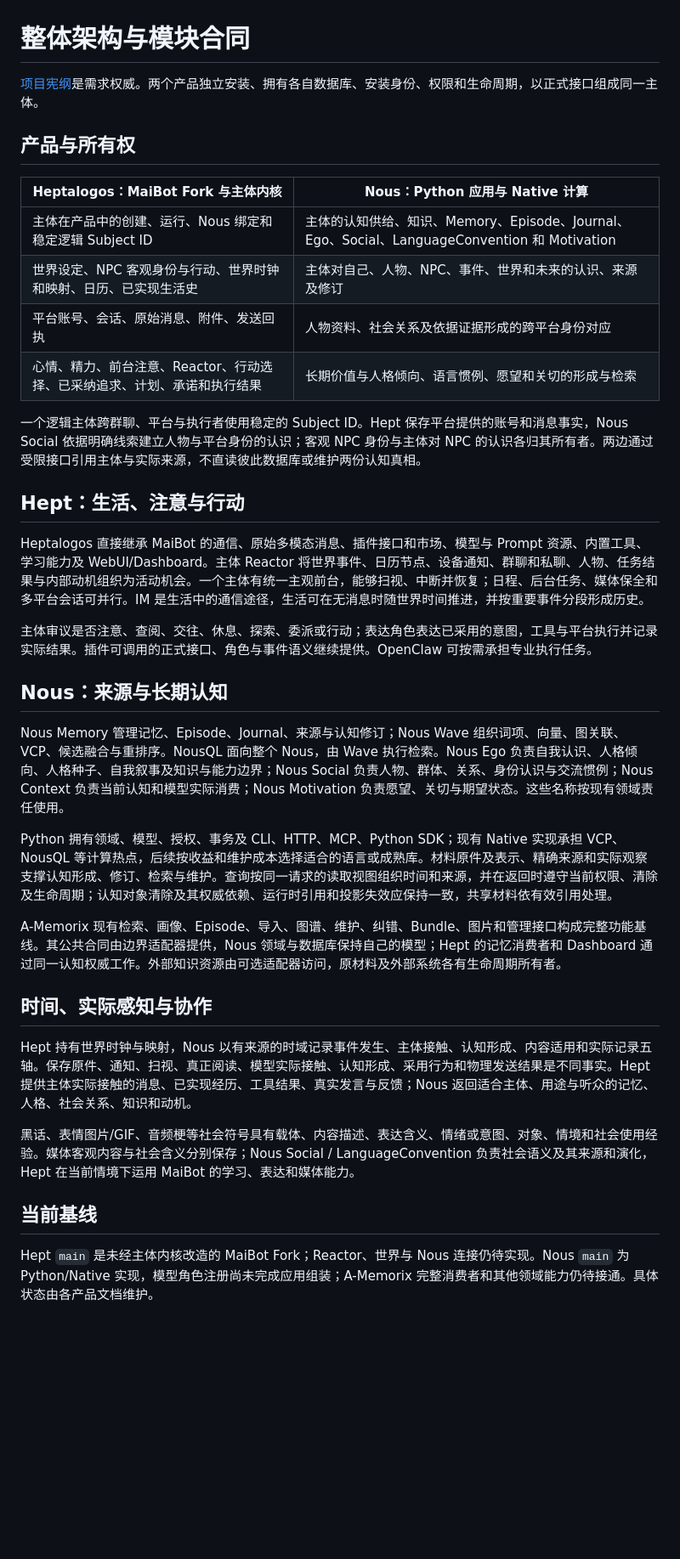
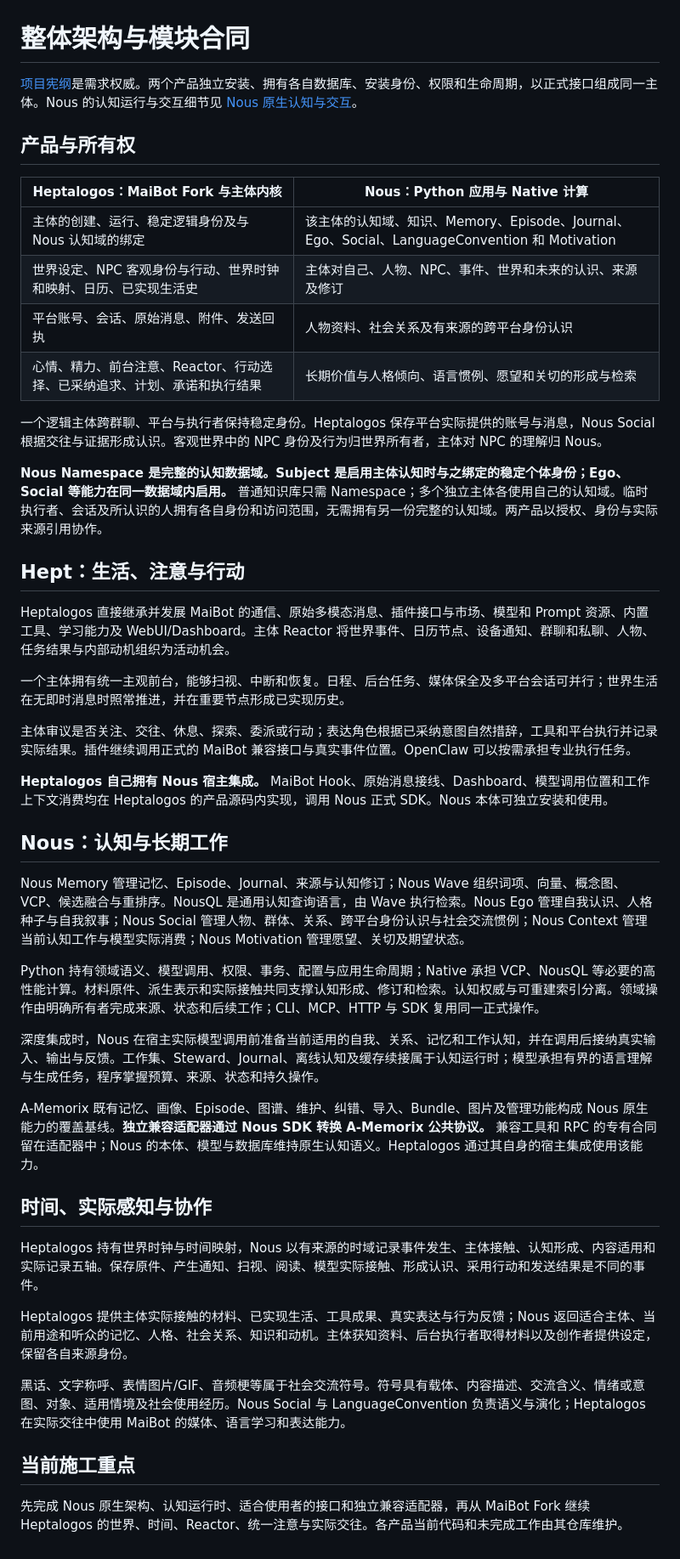
Before and after one commit to Heptalogos-Devs/Architecture-Vault, a Markdown page: 设计/整体架构与模块合同.md, the part around the change. Shown at 85% size. GitHub-like rendering; blank space fills up the shorter version.

Commit message:
docs: align subject binding and product responsibility

```diff
--- a/设计/整体架构与模块合同.md
+++ b/设计/整体架构与模块合同.md
@@ -1,39 +1,48 @@
 # 整体架构与模块合同
 
-[项目宪纲](../项目宪纲.md)是需求权威。两个产品独立安装、拥有各自数据库、安装身份、权限和生命周期，以正式接口组成同一主体。
+[项目宪纲](../项目宪纲.md)是需求权威。两个产品独立安装、拥有各自数据库、安装身份、权限和生命周期，以正式接口组成同一主体。Nous 的认知运行与交互细节见 [Nous 原生认知与交互](Nous原生认知与交互.md)。
 
 ## 产品与所有权
 
 | Heptalogos：MaiBot Fork 与主体内核 | Nous：Python 应用与 Native 计算 |
 |---|---|
-| 主体在产品中的创建、运行、Nous 绑定和稳定逻辑 Subject ID | 主体的认知供给、知识、Memory、Episode、Journal、Ego、Social、LanguageConvention 和 Motivation |
+| 主体的创建、运行、稳定逻辑身份及与 Nous 认知域的绑定 | 该主体的认知域、知识、Memory、Episode、Journal、Ego、Social、LanguageConvention 和 Motivation |
 | 世界设定、NPC 客观身份与行动、世界时钟和映射、日历、已实现生活史 | 主体对自己、人物、NPC、事件、世界和未来的认识、来源及修订 |
-| 平台账号、会话、原始消息、附件、发送回执 | 人物资料、社会关系及依据证据形成的跨平台身份对应 |
+| 平台账号、会话、原始消息、附件、发送回执 | 人物资料、社会关系及有来源的跨平台身份认识 |
 | 心情、精力、前台注意、Reactor、行动选择、已采纳追求、计划、承诺和执行结果 | 长期价值与人格倾向、语言惯例、愿望和关切的形成与检索 |
 
-一个逻辑主体跨群聊、平台与执行者使用稳定的 Subject ID。Hept 保存平台提供的账号和消息事实，Nous Social 依据明确线索建立人物与平台身份的认识；客观 NPC 身份与主体对 NPC 的认识各归其所有者。两边通过受限接口引用主体与实际来源，不直读彼此数据库或维护两份认知真相。
+一个逻辑主体跨群聊、平台与执行者保持稳定身份。Heptalogos 保存平台实际提供的账号与消息，Nous Social 根据交往与证据形成认识。客观世界中的 NPC 身份及行为归世界所有者，主体对 NPC 的理解归 Nous。
+
+**Nous Namespace 是完整的认知数据域。Subject 是启用主体认知时与之绑定的稳定个体身份；Ego、Social 等能力在同一数据域内启用。** 普通知识库只需 Namespace；多个独立主体各使用自己的认知域。临时执行者、会话及所认识的人拥有各自身份和访问范围，无需拥有另一份完整的认知域。两产品以授权、身份与实际来源引用协作。
 
 ## Hept：生活、注意与行动
 
-Heptalogos 直接继承 MaiBot 的通信、原始多模态消息、插件接口和市场、模型与 Prompt 资源、内置工具、学习能力及 WebUI/Dashboard。主体 Reactor 将世界事件、日历节点、设备通知、群聊和私聊、人物、任务结果与内部动机组织为活动机会。一个主体有统一主观前台，能够扫视、中断并恢复；日程、后台任务、媒体保全和多平台会话可并行。IM 是生活中的通信途径，生活可在无消息时随世界时间推进，并按重要事件分段形成历史。
+Heptalogos 直接继承并发展 MaiBot 的通信、原始多模态消息、插件接口与市场、模型和 Prompt 资源、内置工具、学习能力及 WebUI/Dashboard。主体 Reactor 将世界事件、日历节点、设备通知、群聊和私聊、人物、任务结果与内部动机组织为活动机会。
 
-主体审议是否注意、查阅、交往、休息、探索、委派或行动；表达角色表达已采用的意图，工具与平台执行并记录实际结果。插件可调用的正式接口、角色与事件语义继续提供。OpenClaw 可按需承担专业执行任务。
+一个主体拥有统一主观前台，能够扫视、中断和恢复。日程、后台任务、媒体保全及多平台会话可并行；世界生活在无即时消息时照常推进，并在重要节点形成已实现历史。
 
-## Nous：来源与长期认知
+主体审议是否关注、交往、休息、探索、委派或行动；表达角色根据已采纳意图自然措辞，工具和平台执行并记录实际结果。插件继续调用正式的 MaiBot 兼容接口与真实事件位置。OpenClaw 可以按需承担专业执行任务。
 
-Nous Memory 管理记忆、Episode、Journal、来源与认知修订；Nous Wave 组织词项、向量、图关联、VCP、候选融合与重排序。NousQL 面向整个 Nous，由 Wave 执行检索。Nous Ego 负责自我认识、人格倾向、人格种子、自我叙事及知识与能力边界；Nous Social 负责人物、群体、关系、身份认识与交流惯例；Nous Context 负责当前认知和模型实际消费；Nous Motivation 负责愿望、关切与期望状态。这些名称按现有领域责任使用。
+**Heptalogos 自己拥有 Nous 宿主集成。** MaiBot Hook、原始消息接线、Dashboard、模型调用位置和工作上下文消费均在 Heptalogos 的产品源码内实现，调用 Nous 正式 SDK。Nous 本体可独立安装和使用。
 
+## Nous：认知与长期工作
 
-Python 拥有领域、模型、授权、事务及 CLI、HTTP、MCP、Python SDK；现有 Native 实现承担 VCP、NousQL 等计算热点，后续按收益和维护成本选择适合的语言或成熟库。材料原件及表示、精确来源和实际观察支撑认知形成、修订、检索与维护。查询按同一请求的读取视图组织时间和来源，并在返回时遵守当前权限、清除及生命周期；认知对象清除及其权威依赖、运行时引用和投影失效应保持一致，共享材料依有效引用处理。
+Nous Memory 管理记忆、Episode、Journal、来源与认知修订；Nous Wave 组织词项、向量、概念图、VCP、候选融合与重排序。NousQL 是通用认知查询语言，由 Wave 执行检索。Nous Ego 管理自我认识、人格种子与自我叙事；Nous Social 管理人物、群体、关系、跨平台身份认识与社会交流惯例；Nous Context 管理当前认知工作与模型实际消费；Nous Motivation 管理愿望、关切及期望状态。
 
-A-Memorix 现有检索、画像、Episode、导入、图谱、维护、纠错、Bundle、图片和管理接口构成完整功能基线。其公共合同由边界适配器提供，Nous 领域与数据库保持自己的模型；Hept 的记忆消费者和 Dashboard 通过同一认知权威工作。外部知识资源由可选适配器访问，原材料及外部系统各有生命周期所有者。
+Python 持有领域语义、模型调用、权限、事务、配置与应用生命周期；Native 承担 VCP、NousQL 等必要的高性能计算。材料原件、派生表示和实际接触共同支撑认知形成、修订和检索。认知权威与可重建索引分离。领域操作由明确所有者完成来源、状态和后续工作；CLI、MCP、HTTP 与 SDK 复用同一正式操作。
+
+深度集成时，Nous 在宿主实际模型调用前准备当前适用的自我、关系、记忆和工作认知，并在调用后接纳真实输入、输出与反馈。工作集、Steward、Journal、离线认知及缓存续接属于认知运行时；模型承担有界的语言理解与生成任务，程序掌握预算、来源、状态和持久操作。
+
+A-Memorix 既有记忆、画像、Episode、图谱、维护、纠错、导入、Bundle、图片及管理功能构成 Nous 原生能力的覆盖基线。**独立兼容适配器通过 Nous SDK 转换 A-Memorix 公共协议。** 兼容工具和 RPC 的专有合同留在适配器中；Nous 的本体、模型与数据库维持原生认知语义。Heptalogos 通过其自身的宿主集成使用该能力。
 
 ## 时间、实际感知与协作
 
-Hept 持有世界时钟与映射，Nous 以有来源的时域记录事件发生、主体接触、认知形成、内容适用和实际记录五轴。保存原件、通知、扫视、真正阅读、模型实际接触、认知形成、采用行为和物理发送结果是不同事实。Hept 提供主体实际接触的消息、已实现经历、工具结果、真实发言与反馈；Nous 返回适合主体、用途与听众的记忆、人格、社会关系、知识和动机。
+Heptalogos 持有世界时钟与时间映射，Nous 以有来源的时域记录事件发生、主体接触、认知形成、内容适用和实际记录五轴。保存原件、产生通知、扫视、阅读、模型实际接触、形成认识、采用行动和发送结果是不同的事件。
 
-黑话、表情图片/GIF、音频梗等社会符号具有载体、内容描述、表达含义、情绪或意图、对象、情境和社会使用经验。媒体客观内容与社会含义分别保存；Nous Social / LanguageConvention 负责社会语义及其来源和演化，Hept 在当前情境下运用 MaiBot 的学习、表达和媒体能力。
+Heptalogos 提供主体实际接触的材料、已实现生活、工具成果、真实表达与行为反馈；Nous 返回适合主体、当前用途和听众的记忆、人格、社会关系、知识和动机。主体获知资料、后台执行者取得材料以及创作者提供设定，保留各自来源身份。
 
-## 当前基线
+黑话、文字称呼、表情图片/GIF、音频梗等属于社会交流符号。符号具有载体、内容描述、交流含义、情绪或意图、对象、适用情境及社会使用经历。Nous Social 与 LanguageConvention 负责语义与演化；Heptalogos 在实际交往中使用 MaiBot 的媒体、语言学习和表达能力。
 
-Hept `main` 是未经主体内核改造的 MaiBot Fork；Reactor、世界与 Nous 连接仍待实现。Nous `main` 为 Python/Native 实现，模型角色注册尚未完成应用组装；A-Memorix 完整消费者和其他领域能力仍待接通。具体状态由各产品文档维护。
+## 当前施工重点
+
+先完成 Nous 原生架构、认知运行时、适合使用者的接口和独立兼容适配器，再从 MaiBot Fork 继续 Heptalogos 的世界、时间、Reactor、统一注意与实际交往。各产品当前代码和未完成工作由其仓库维护。
```
